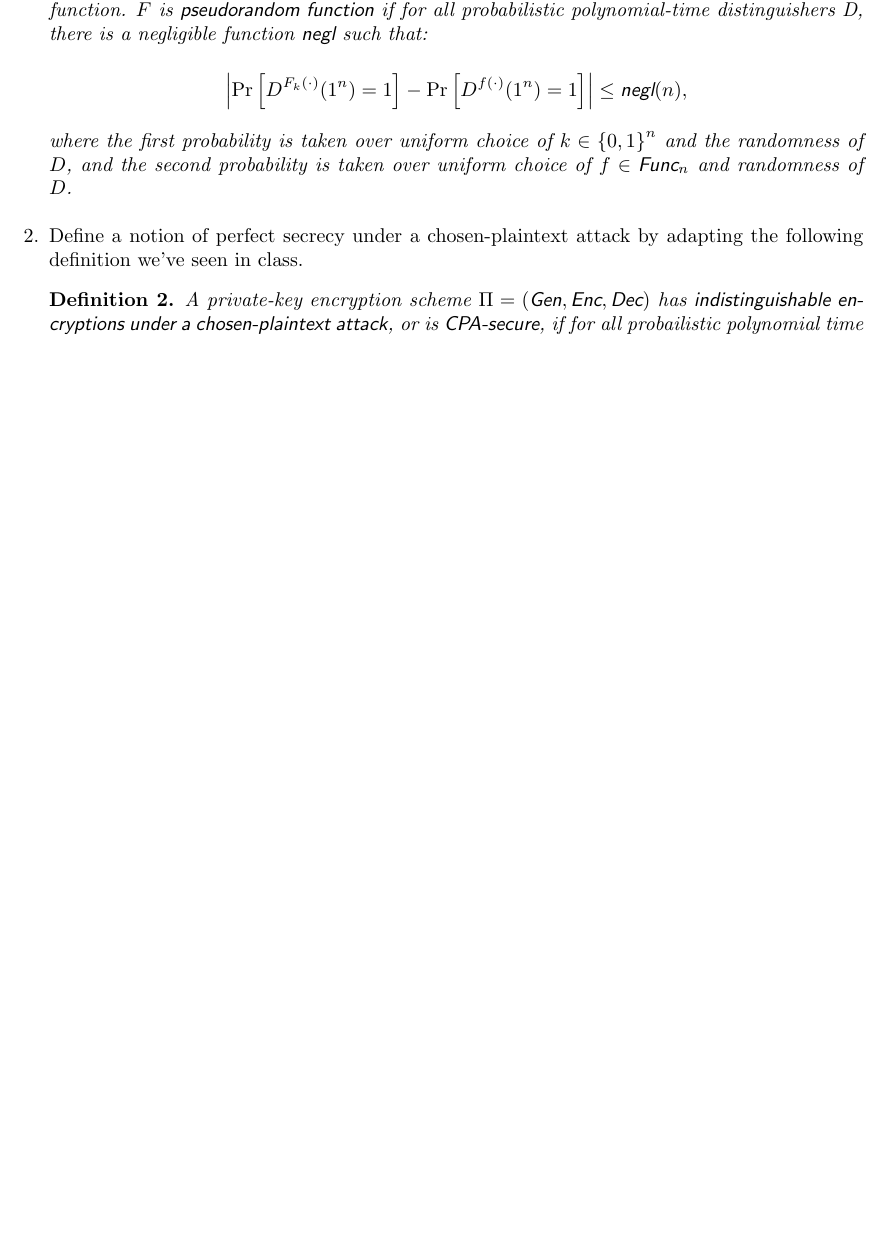
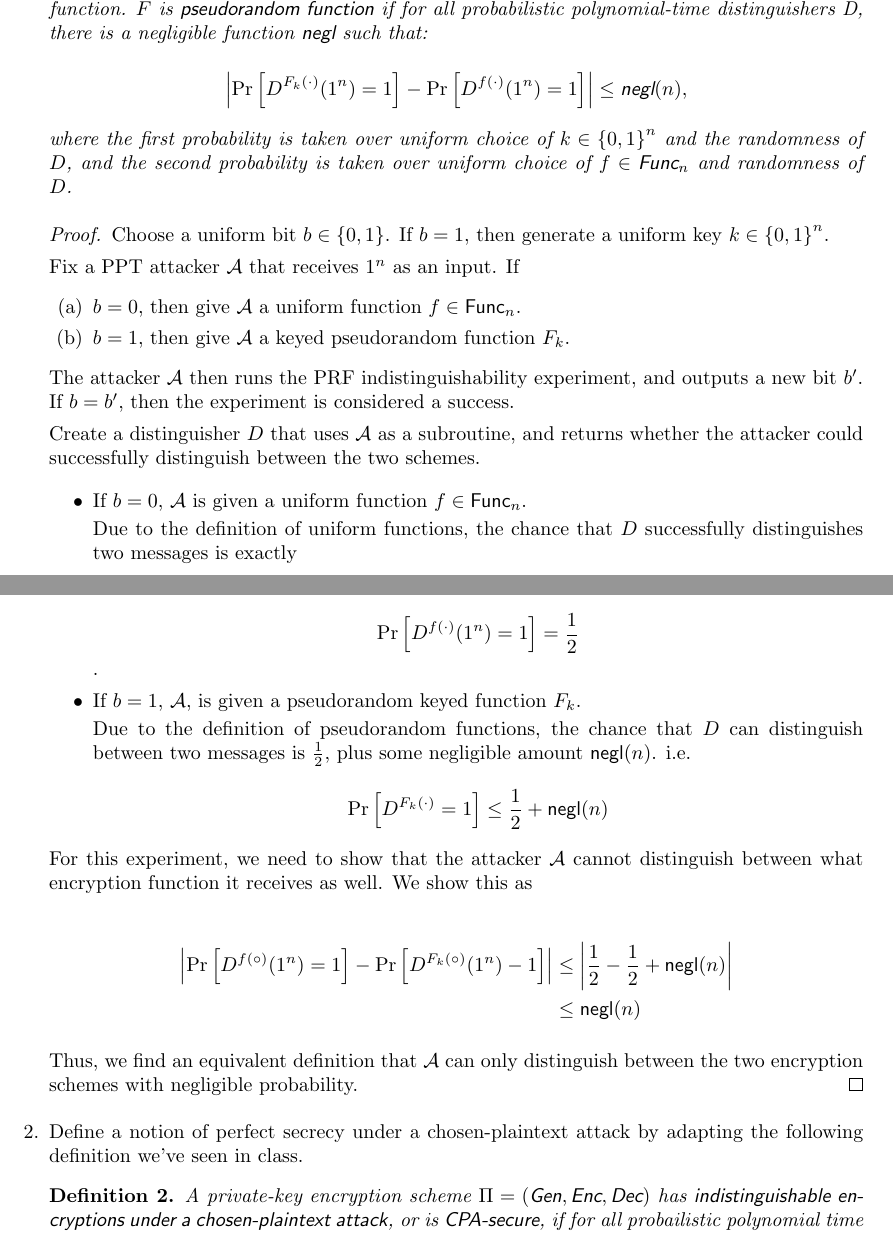
Before and after one commit to NickyBoy89/comp389-spring2023, a LaTeX problem sheet (homework/hw2.tex): part of page 1 of 3 before the commit and two parts of pages 1 and 2 of 4 after it, the two joined at a grey line, cut so that both start at the same text, the shorter picture padded with empty space. Compiled offline with pdfLaTeX.

Commit message:
Finished q1

```diff
--- a/homework/hw2.tex
+++ b/homework/hw2.tex
@@ -61,6 +61,64 @@ Elise Corwin (), Jadriel Delim ()}
         probability is taken over uniform choice of $f \in \Func_n$ and
       randomness of $D$.}
     \end{definition}
+
+    \begin{proof}
+      Choose a uniform bit $b \in \left\{0, 1\right\}$. If $b = 1$, then
+      generate a uniform key $k \in \left\{0, 1\right\}^n$.
+
+      Fix a PPT attacker $\mathcal{A}$ that receives $1^n$ as an input. If
+      \begin{enumerate}
+        \item $b = 0$, then give $\mathcal{A}$ a uniform function $f \in
+          \Func_n$.
+        \item $b = 1$, then give $\mathcal{A}$ a keyed pseudorandom function
+          $F_k$.
+      \end{enumerate}
+
+      The attacker $\mathcal{A}$ then runs the PRF indistinguishability
+      experiment, and outputs a new bit $b'$. If $b = b'$, then the experiment
+      is considered a success.
+
+      Create a distinguisher $D$ that uses $\mathcal{A}$ as a subroutine, and
+      returns whether the attacker could successfully distinguish between the
+      two schemes.
+
+      \begin{itemize}
+        \item If $b = 0$, $\mathcal{A}$ is given a uniform function $f \in \Func_n$.
+
+          Due to the definition of uniform functions, the chance that
+          $D$ successfully distinguishes two messages is exactly
+
+          \[
+            \Pr \left[D^{f(\cdot)}(1^n) = 1\right] = \frac{1}{2}
+          \].
+
+        \item If $b = 1$, $\mathcal{A}$, is given a pseudorandom keyed function
+          $F_k$.
+
+          Due to the definition of pseudorandom functions, the chance that
+          $D$ can distinguish between two messages is
+          $\frac{1}{2}$, plus some negligible amount $\negl(n)$. i.e.
+
+          \[
+            \Pr \left[D^{F_k(\cdot)} = 1\right] \leq \frac{1}{2} + \negl(n)
+          \]
+      \end{itemize}
+
+      For this experiment, we need to show that the attacker $\mathcal{A}$
+      cannot distinguish between what encryption function it receives as well.
+      We show this as
+
+      \begin{align*}
+        \left| \Pr \left[D^{f(\circ)}(1^n) = 1\right] - \Pr
+        \left[D^{F_k(\circ)}(1^n) - 1\right]\right| &\leq \left| \frac{1}{2} -
+        \frac{1}{2} + \negl(n) \right|\\
+                                                    &\leq \negl(n)
+      \end{align*}
+
+      Thus, we find an equivalent definition that $\mathcal{A}$ can only
+      distinguish between the two encryption schemes with negligible
+      probability.
+    \end{proof}
   \item Define a notion of perfect secrecy under a chosen-plaintext attack by
     adapting the following definition we've seen in class.
 
```
